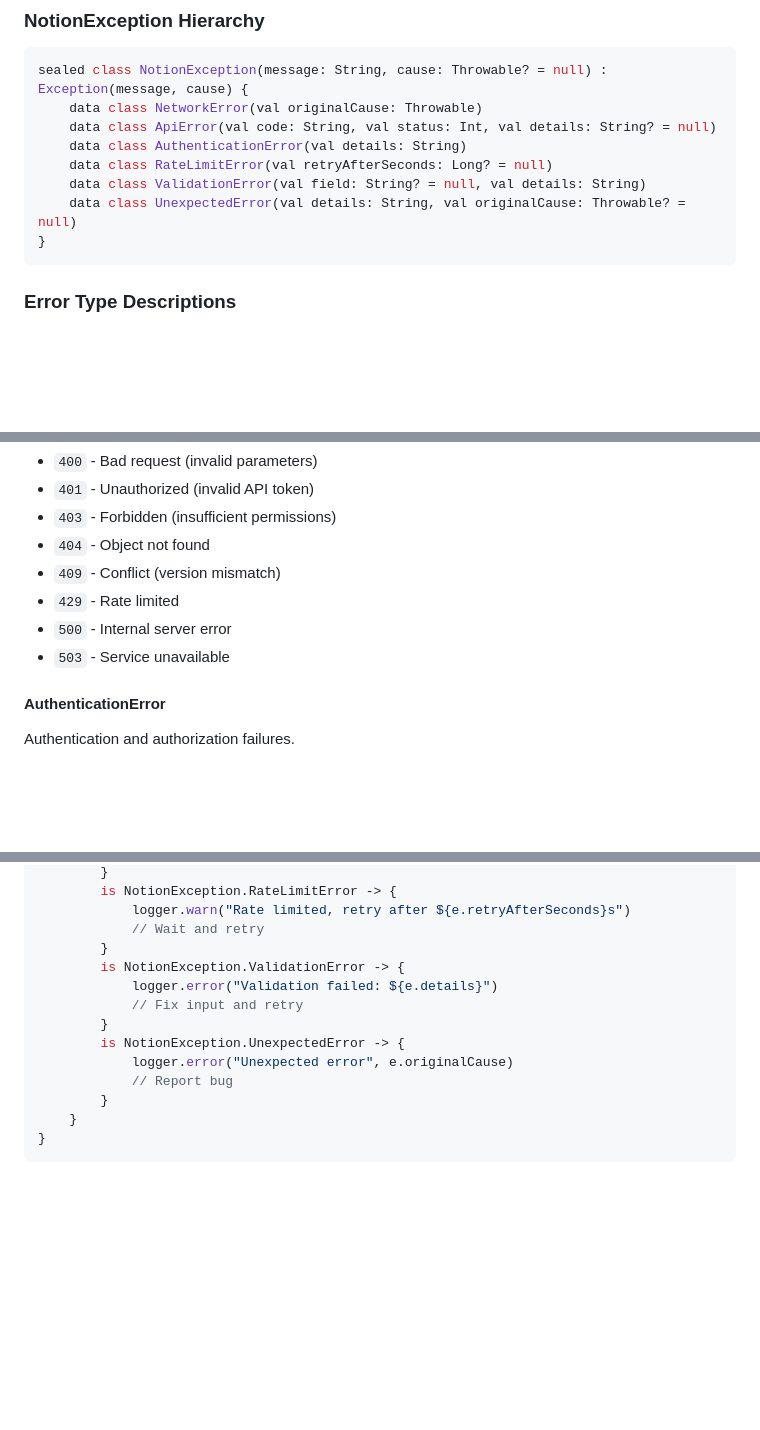
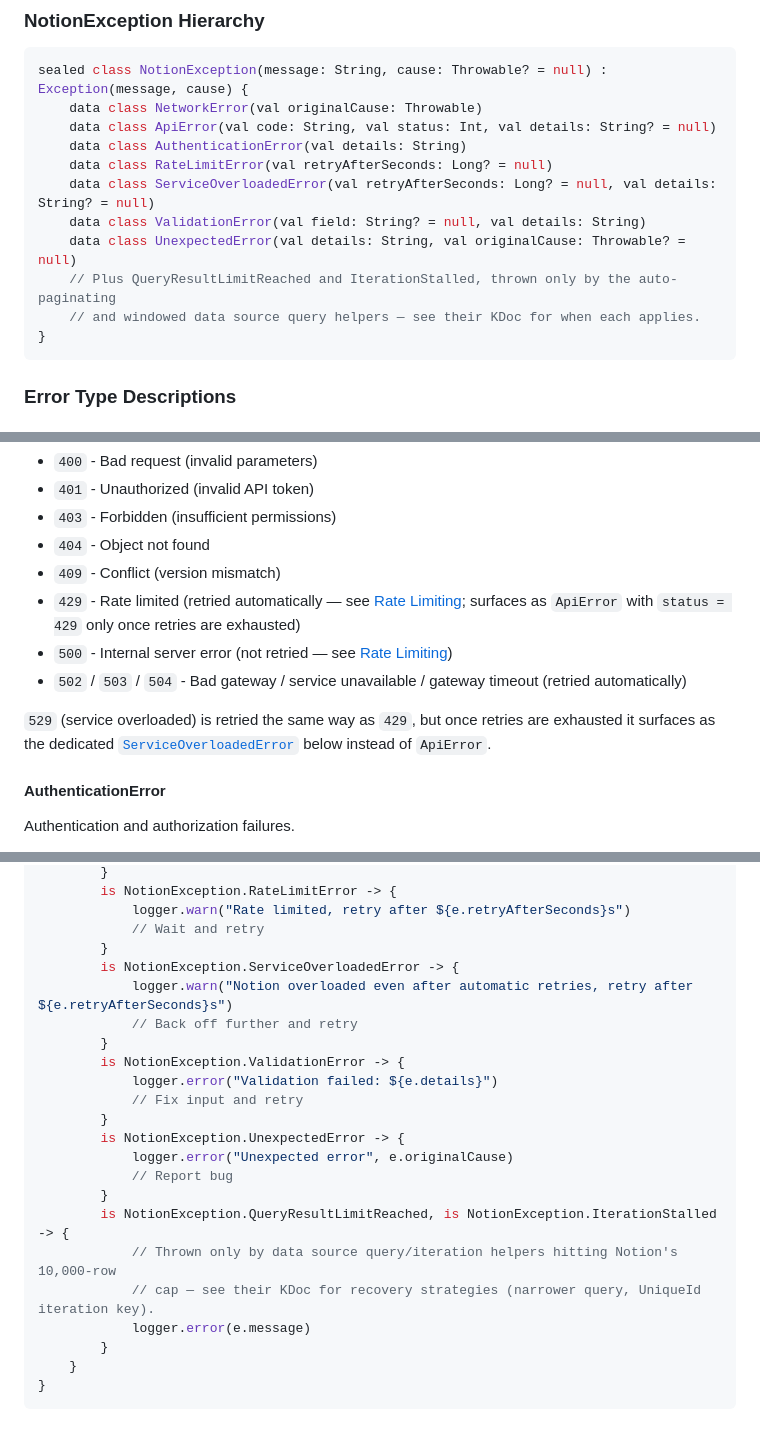
Before and after one commit to jsaabel/kotlin-notion-client, a Markdown page: docs/error-handling.md, 3 parts joined by grey strips. Drawn GitHub-style; blank space fills up the shorter version.

````diff
--- a/docs/error-handling.md
+++ b/docs/error-handling.md
@@ -16,8 +16,11 @@ sealed class NotionException(message: String, cause: Throwable? = null) : Except
     data class ApiError(val code: String, val status: Int, val details: String? = null)
     data class AuthenticationError(val details: String)
     data class RateLimitError(val retryAfterSeconds: Long? = null)
+    data class ServiceOverloadedError(val retryAfterSeconds: Long? = null, val details: String? = null)
     data class ValidationError(val field: String? = null, val details: String)
     data class UnexpectedError(val details: String, val originalCause: Throwable? = null)
+    // Plus QueryResultLimitReached and IterationStalled, thrown only by the auto-paginating
+    // and windowed data source query helpers — see their KDoc for when each applies.
 }
 ```
 
@@ -49,9 +52,13 @@ Errors returned by the Notion API with HTTP status codes and error codes.
 - `403` - Forbidden (insufficient permissions)
 - `404` - Object not found
 - `409` - Conflict (version mismatch)
-- `429` - Rate limited
-- `500` - Internal server error
-- `503` - Service unavailable
+- `429` - Rate limited (retried automatically — see [Rate Limiting](#rate-limiting); surfaces as `ApiError` with `status = 429` only once retries are exhausted)
+- `500` - Internal server error (not retried — see [Rate Limiting](#rate-limiting))
+- `502` / `503` / `504` - Bad gateway / service unavailable / gateway timeout (retried automatically)
+
+`529` (service overloaded) is retried the same way as `429`, but once retries are exhausted it
+surfaces as the dedicated [`ServiceOverloadedError`](#serviceoverloadederror) below instead of
+`ApiError`.
 
 #### AuthenticationError
 Authentication and authorization failures.
@@ -145,6 +167,10 @@ try {
             logger.warn("Rate limited, retry after ${e.retryAfterSeconds}s")
             // Wait and retry
         }
+        is NotionException.ServiceOverloadedError -> {
+            logger.warn("Notion overloaded even after automatic retries, retry after ${e.retryAfterSeconds}s")
+            // Back off further and retry
+        }
         is NotionException.ValidationError -> {
             logger.error("Validation failed: ${e.details}")
             // Fix input and retry
@@ -152,6 +178,11 @@ try {
         is NotionException.UnexpectedError -> {
             logger.error("Unexpected error", e.originalCause)
             // Report bug
+        }
+        is NotionException.QueryResultLimitReached, is NotionException.IterationStalled -> {
+            // Thrown only by data source query/iteration helpers hitting Notion's 10,000-row
+            // cap — see their KDoc for recovery strategies (narrower query, UniqueId iteration key).
+            logger.error(e.message)
         }
     }
 }
````
Also changed, not shown: other parts of docs/error-handling.md (+83 -90 lines).
